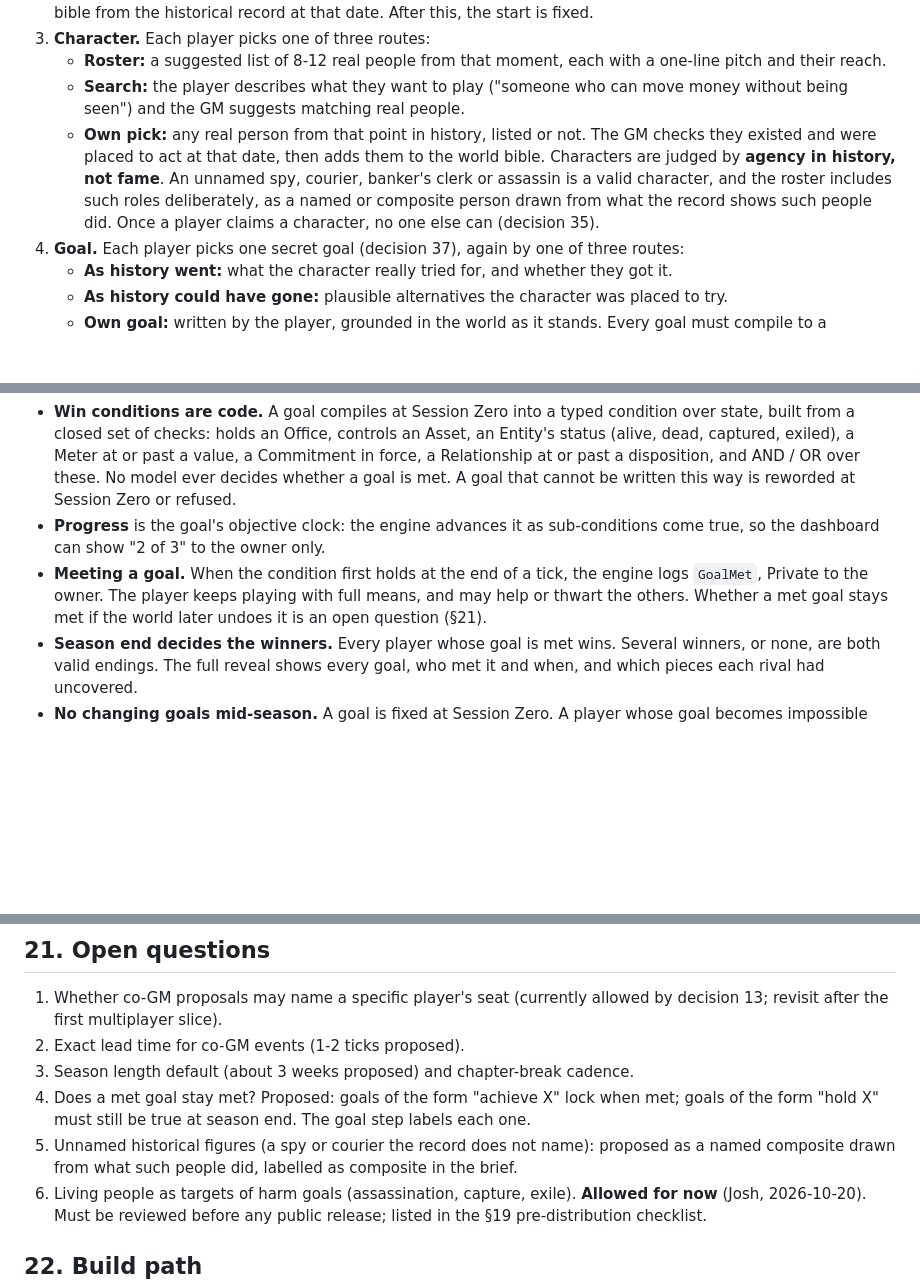
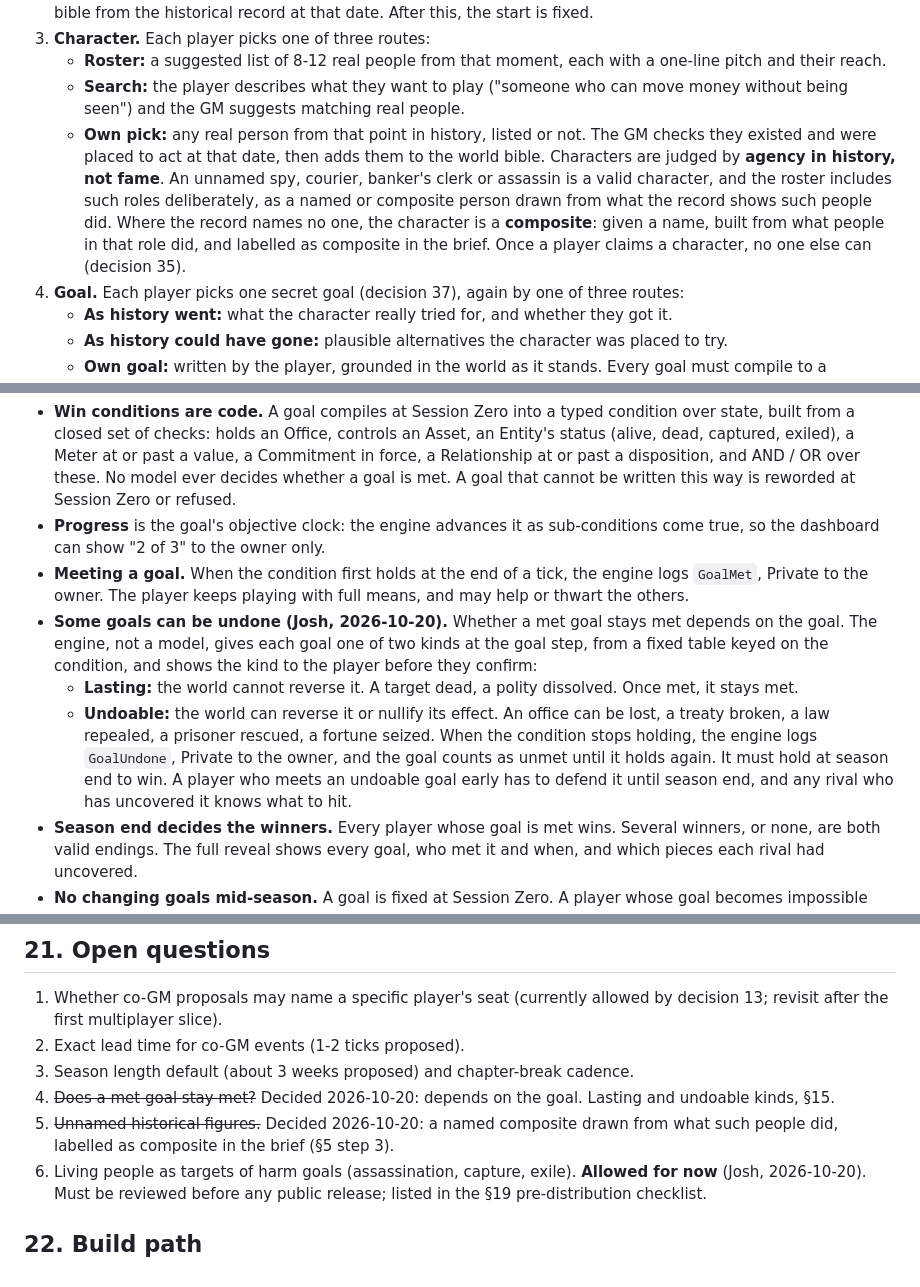
Before and after one commit to kedartech/anansi, a Markdown page: README.md, 3 parts joined by grey strips. GitHub-like rendering; blank space fills up the shorter version.

Commit message:
docs: Record undoable goals and composite characters

```diff
--- a/README.md
+++ b/README.md
@@ -100,7 +100,7 @@ Session Zero runs in five steps, in order. Steps 3-5 are private to each player.
    - **Roster:** a suggested list of 8-12 real people from that moment, each with a one-line pitch and their reach.
    - **Search:** the player describes what they want to play ("someone who can move money without being seen") and the GM suggests matching real people.
    - **Own pick:** any real person from that point in history, listed or not. The GM checks they existed and were placed to act at that date, then adds them to the world bible.
-   Characters are judged by **agency in history, not fame**. An unnamed spy, courier, banker's clerk or assassin is a valid character, and the roster includes such roles deliberately, as a named or composite person drawn from what the record shows such people did. Once a player claims a character, no one else can (decision 35).
+   Characters are judged by **agency in history, not fame**. An unnamed spy, courier, banker's clerk or assassin is a valid character, and the roster includes such roles deliberately, as a named or composite person drawn from what the record shows such people did. Where the record names no one, the character is a **composite**: given a name, built from what people in that role did, and labelled as composite in the brief. Once a player claims a character, no one else can (decision 35).
 4. **Goal.** Each player picks one secret goal (decision 37), again by one of three routes:
    - **As history went:** what the character really tried for, and whether they got it.
    - **As history could have gone:** plausible alternatives the character was placed to try.
@@ -275,7 +275,11 @@ Revised 2026-10-20 (decisions 36-38). This replaces the old per-seat scoring wit
 
 - **Win conditions are code.** A goal compiles at Session Zero into a typed condition over state, built from a closed set of checks: holds an Office, controls an Asset, an Entity's status (alive, dead, captured, exiled), a Meter at or past a value, a Commitment in force, a Relationship at or past a disposition, and AND / OR over these. No model ever decides whether a goal is met. A goal that cannot be written this way is reworded at Session Zero or refused.
 - **Progress** is the goal's objective clock: the engine advances it as sub-conditions come true, so the dashboard can show "2 of 3" to the owner only.
-- **Meeting a goal.** When the condition first holds at the end of a tick, the engine logs `GoalMet`, Private to the owner. The player keeps playing with full means, and may help or thwart the others. Whether a met goal stays met if the world later undoes it is an open question (§21).
+- **Meeting a goal.** When the condition first holds at the end of a tick, the engine logs `GoalMet`, Private to the owner. The player keeps playing with full means, and may help or thwart the others.
+- **Some goals can be undone (Josh, 2026-10-20).** Whether a met goal stays met depends on the goal. The engine, not a model, gives each goal one of two kinds at the goal step, from a fixed table keyed on the condition, and shows the kind to the player before they confirm:
+  - **Lasting:** the world cannot reverse it. A target dead, a polity dissolved. Once met, it stays met.
+  - **Undoable:** the world can reverse it or nullify its effect. An office can be lost, a treaty broken, a law repealed, a prisoner rescued, a fortune seized. When the condition stops holding, the engine logs `GoalUndone`, Private to the owner, and the goal counts as unmet until it holds again. It must hold at season end to win.
+  A player who meets an undoable goal early has to defend it until season end, and any rival who has uncovered it knows what to hit.
 - **Season end decides the winners.** Every player whose goal is met wins. Several winners, or none, are both valid endings. The full reveal shows every goal, who met it and when, and which pieces each rival had uncovered.
 - **No changing goals mid-season.** A goal is fixed at Session Zero. A player whose goal becomes impossible (their target dies at someone else's hand) may pick a new one at the next chapter break, from the same three routes, at a stated cost to progress. A fallen character's goal ends with them; the redesign gets a new one.
 - **Open mode** (sandbox, no set ending) returns after the first working game.
@@ -348,8 +352,8 @@ Share cards contain public information only, carry a one-line context, and carry
 1. Whether co-GM proposals may name a specific player's seat (currently allowed by decision 13; revisit after the first multiplayer slice).
 2. Exact lead time for co-GM events (1-2 ticks proposed).
 3. Season length default (about 3 weeks proposed) and chapter-break cadence.
-4. Does a met goal stay met? Proposed: goals of the form "achieve X" lock when met; goals of the form "hold X" must still be true at season end. The goal step labels each one.
-5. Unnamed historical figures (a spy or courier the record does not name): proposed as a named composite drawn from what such people did, labelled as composite in the brief.
+4. ~~Does a met goal stay met?~~ Decided 2026-10-20: depends on the goal. Lasting and undoable kinds, §15.
+5. ~~Unnamed historical figures.~~ Decided 2026-10-20: a named composite drawn from what such people did, labelled as composite in the brief (§5 step 3).
 6. Living people as targets of harm goals (assassination, capture, exile). **Allowed for now** (Josh, 2026-10-20). Must be reviewed before any public release; listed in the §19 pre-distribution checklist.
 
 ## 22. Build path
```
Also changed, not shown: docs/build-plan.md (+1 -1 lines).
